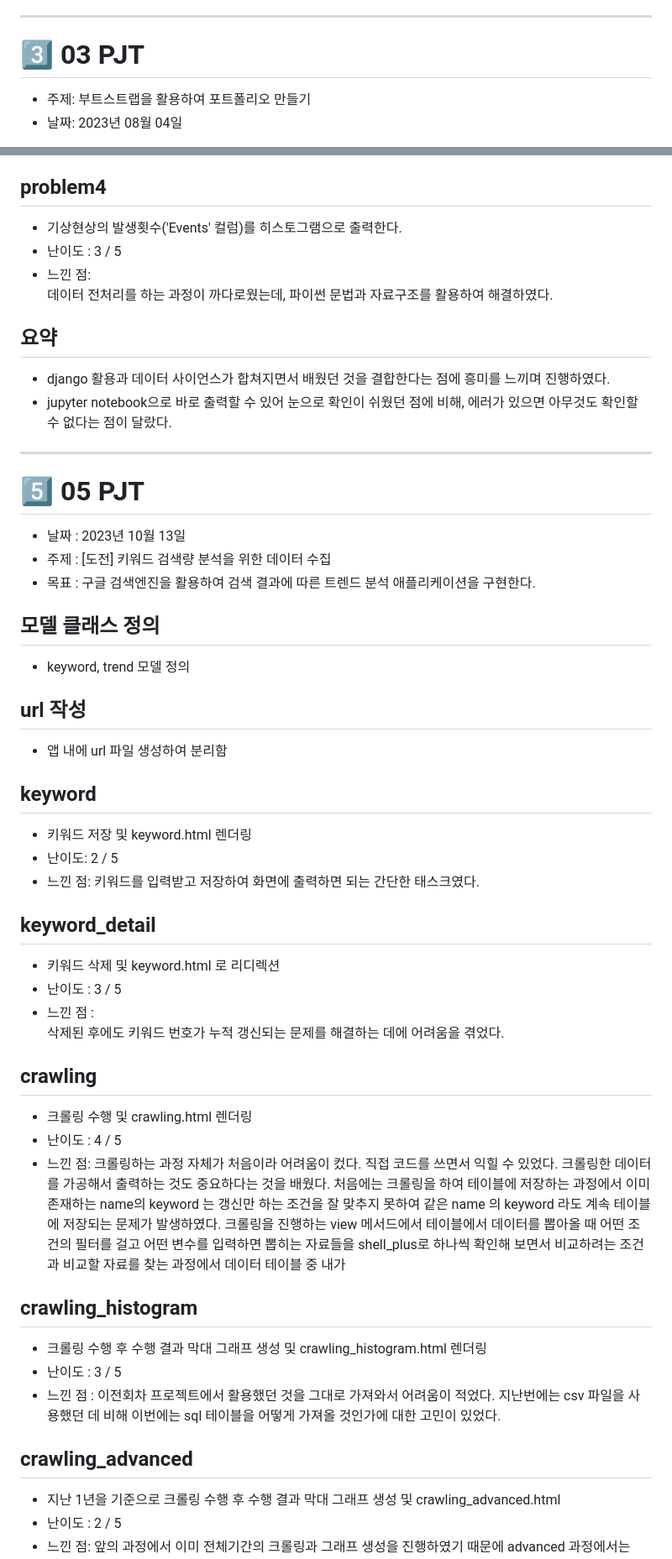
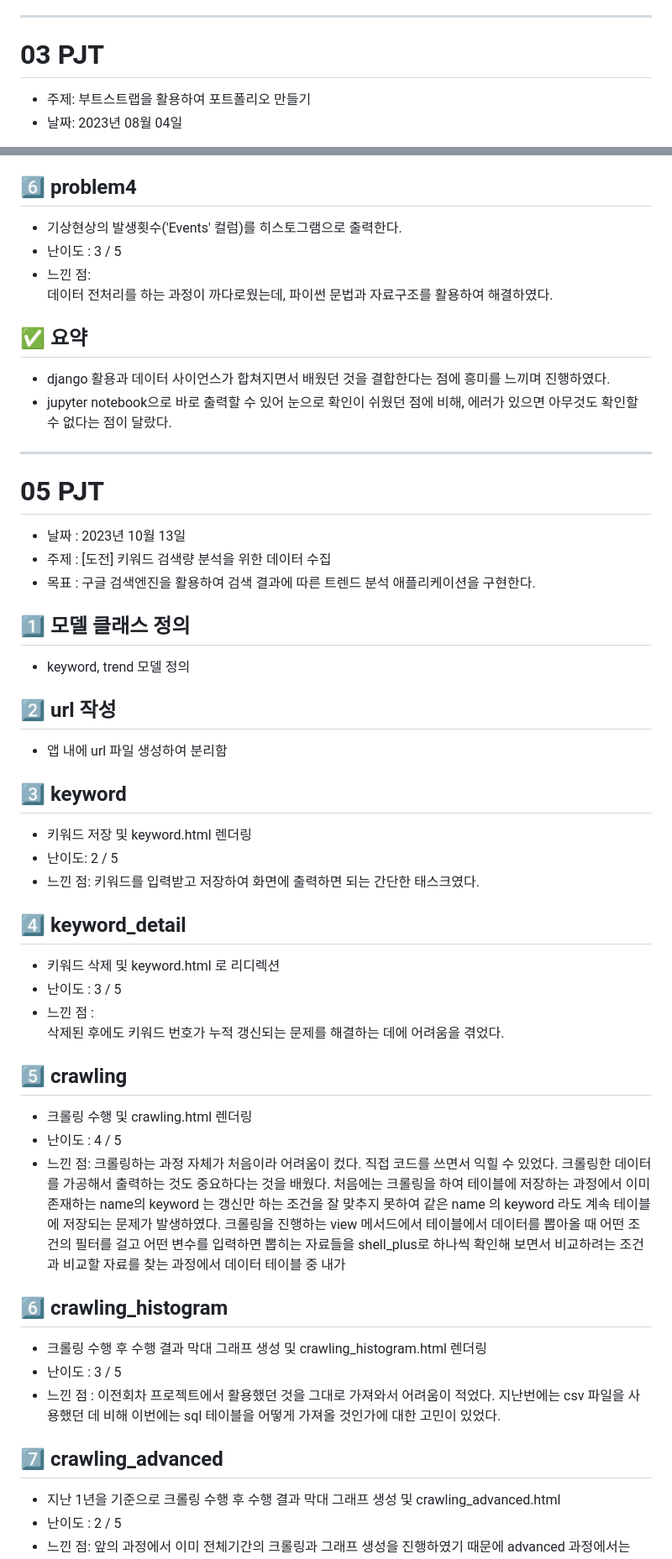
Before and after one commit to jiyeon2536/python-data-process, a Markdown page: README.md, 2 parts joined by grey strips. Shown: that part at 84% size. Drawn GitHub-style.

```diff
--- a/README.md
+++ b/README.md
@@ -158,7 +158,7 @@ print(my_dict) # { 'key1' : 'value1' }
 
 ---
 
-# 3️⃣ 03 PJT
+# 03 PJT
 
 - 주제: 부트스트랩을 활용하여 포트폴리오 만들기
 - 날짜: 2023년 08월 04일
@@ -251,49 +251,49 @@ print(my_dict) # { 'key1' : 'value1' }
   - 날짜도 월별로 다시 묶어주는 처리를 거쳤다.
   - x축에 출력하는 데이터의 개수 조절하는 방법을 배웠다.
 
-## problem4
+## 6️⃣ problem4
 
 - 기상현상의 발생횟수('Events' 컬럼)를 히스토그램으로 출력한다.
 - 난이도 : 3 / 5
 - 느낀 점:
   데이터 전처리를 하는 과정이 까다로웠는데, 파이썬 문법과 자료구조를 활용하여 해결하였다.
 
-## 요약
+## ✅ 요약
 
 - django 활용과 데이터 사이언스가 합쳐지면서 배웠던 것을 결합한다는 점에 흥미를 느끼며 진행하였다.
 - jupyter notebook으로 바로 출력할 수 있어 눈으로 확인이 쉬웠던 점에 비해, 에러가 있으면 아무것도 확인할 수 없다는 점이 달랐다.
 
 ---
 
-# 5️⃣ 05 PJT
+# 05 PJT
 
 - 날짜 : 2023년 10월 13일
 - 주제 : [도전] 키워드 검색량 분석을 위한 데이터 수집
 - 목표 : 구글 검색엔진을 활용하여 검색 결과에 따른 트렌드 분석 애플리케이션을 구현한다.
 
-## 모델 클래스 정의
+## 1️⃣ 모델 클래스 정의
 
 - keyword, trend 모델 정의
 
-## url 작성
+## 2️⃣ url 작성
 
 - 앱 내에 url 파일 생성하여 분리함
 
-## keyword
+## 3️⃣ keyword
 
 - 키워드 저장 및 keyword.html 렌더링
 - 난이도: 2 / 5
 - 느낀 점:
   키워드를 입력받고 저장하여 화면에 출력하면 되는 간단한 태스크였다.
 
-## keyword_detail
+## 4️⃣ keyword_detail
 
 - 키워드 삭제 및 keyword.html 로 리디렉션
 - 난이도 : 3 / 5
 - 느낀 점 :
   삭제된 후에도 키워드 번호가 누적 갱신되는 문제를 해결하는 데에 어려움을 겪었다.
 
-## crawling
+## 5️⃣ crawling
 
 - 크롤링 수행 및 crawling.html 렌더링
 - 난이도 : 4 / 5
@@ -301,13 +301,13 @@ print(my_dict) # { 'key1' : 'value1' }
   크롤링하는 과정 자체가 처음이라 어려움이 컸다. 직접 코드를 쓰면서 익힐 수 있었다. 크롤링한 데이터를 가공해서 출력하는 것도 중요하다는 것을 배웠다.
   처음에는 크롤링을 하여 테이블에 저장하는 과정에서 이미 존재하는 name의 keyword 는 갱신만 하는 조건을 잘 맞추지 못하여 같은 name 의 keyword 라도 계속 테이블에 저장되는 문제가 발생하였다. 크롤링을 진행하는 view 메서드에서 테이블에서 데이터를 뽑아올 때 어떤 조건의 필터를 걸고 어떤 변수를 입력하면 뽑히는 자료들을 shell_plus로 하나씩 확인해 보면서 비교하려는 조건과 비교할 자료를 찾는 과정에서 데이터 테이블 중 내가
 
-## crawling_histogram
+## 6️⃣ crawling_histogram
 
 - 크롤링 수행 후 수행 결과 막대 그래프 생성 및 crawling_histogram.html 렌더링
 - 난이도 : 3 / 5
 - 느낀 점 : 이전회차 프로젝트에서 활용했던 것을 그대로 가져와서 어려움이 적었다. 지난번에는 csv 파일을 사용했던 데 비해 이번에는 sql 테이블을 어떻게 가져올 것인가에 대한 고민이 있었다.
 
-## crawling_advanced
+## 7️⃣ crawling_advanced
 
 - 지난 1년을 기준으로 크롤링 수행 후 수행 결과 막대 그래프 생성 및 crawling_advanced.html
 - 난이도 : 2 / 5
```
Also changed, not shown: other parts of README.md (+13 -13 lines).
